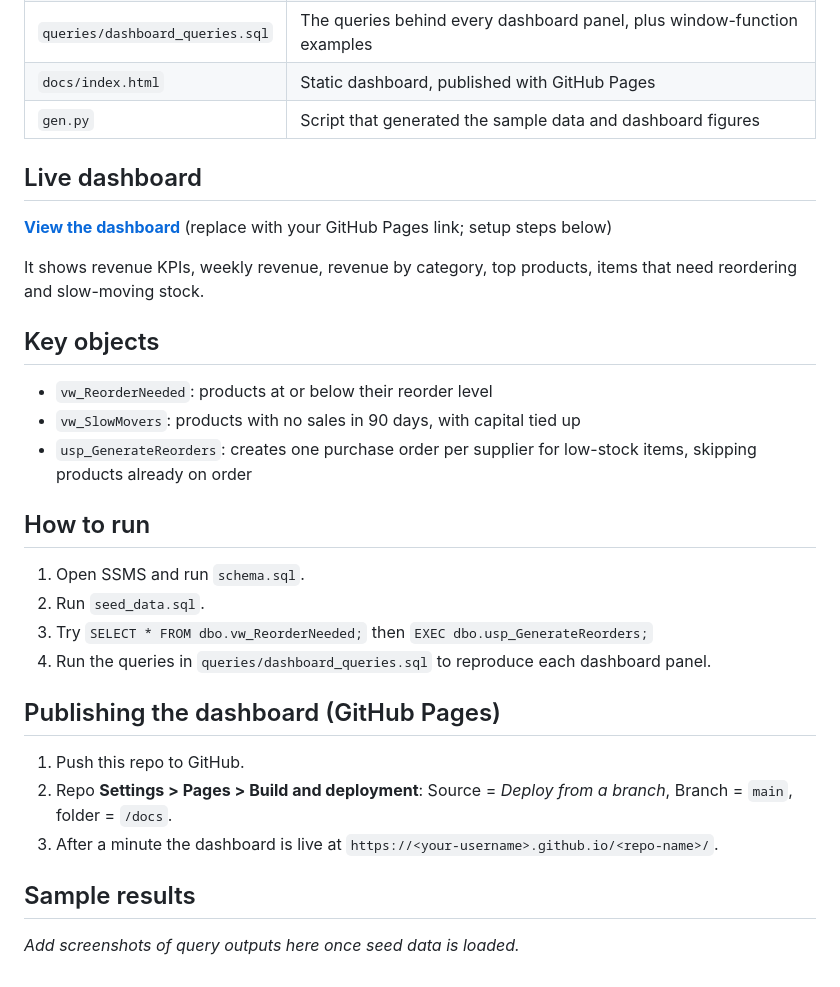
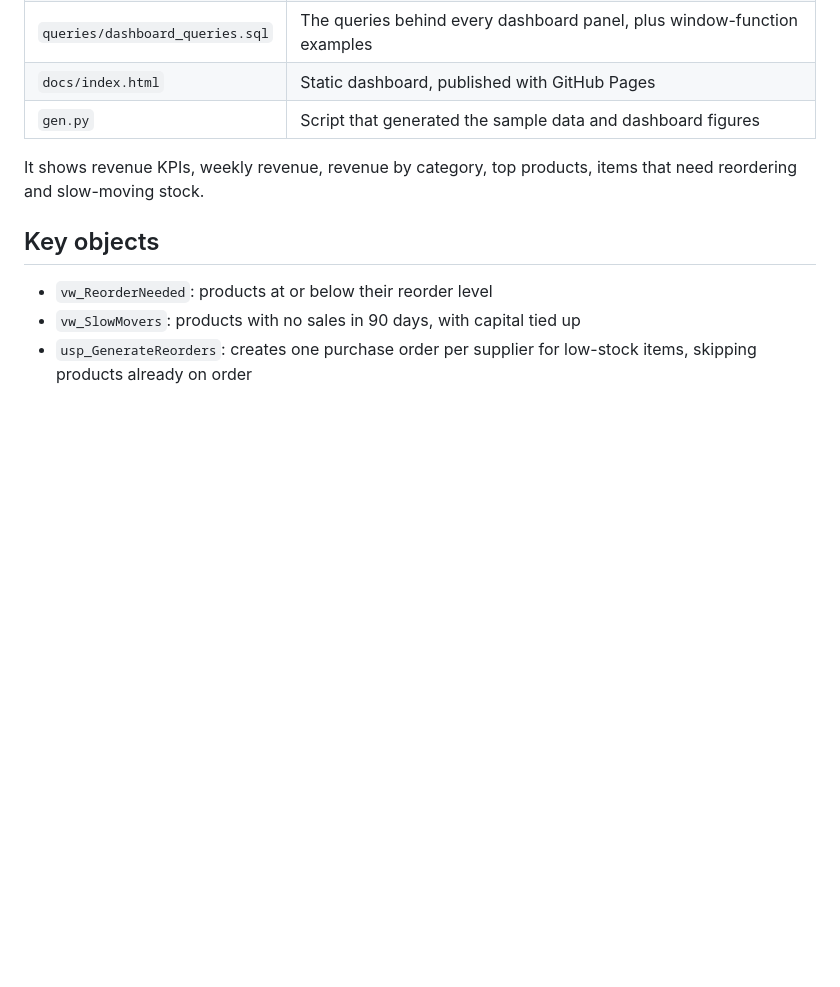
Before and after one commit to rabogale-matjokotja/retailstock-mssql, a Markdown page: README.md, the part around the change. Drawn GitHub-style; blank space fills up the shorter version.

Commit message:
Update README to remove unnecessary sections
Removed sections on live dashboard, running instructions, and publishing steps.

```diff
--- a/README.md
+++ b/README.md
@@ -73,8 +73,6 @@ erDiagram
 | `docs/index.html` | Static dashboard, published with GitHub Pages |
 | `gen.py` | Script that generated the sample data and dashboard figures |
 
-## Live dashboard
-**[View the dashboard](https://YOUR-USERNAME.github.io/YOUR-REPO/)** (replace with your GitHub Pages link; setup steps below)
 
 It shows revenue KPIs, weekly revenue, revenue by category, top products, items that need reordering and slow-moving stock.
 
@@ -82,17 +80,3 @@ It shows revenue KPIs, weekly revenue, revenue by category, top products, items
 - `vw_ReorderNeeded`: products at or below their reorder level
 - `vw_SlowMovers`: products with no sales in 90 days, with capital tied up
 - `usp_GenerateReorders`: creates one purchase order per supplier for low-stock items, skipping products already on order
-
-## How to run
-1. Open SSMS and run `schema.sql`.
-2. Run `seed_data.sql`.
-3. Try `SELECT * FROM dbo.vw_ReorderNeeded;` then `EXEC dbo.usp_GenerateReorders;`
-4. Run the queries in `queries/dashboard_queries.sql` to reproduce each dashboard panel.
-
-## Publishing the dashboard (GitHub Pages)
-1. Push this repo to GitHub.
-2. Repo **Settings > Pages > Build and deployment**: Source = *Deploy from a branch*, Branch = `main`, folder = `/docs`.
-3. After a minute the dashboard is live at `https://<your-username>.github.io/<repo-name>/`.
-
-## Sample results
-_Add screenshots of query outputs here once seed data is loaded._
```
